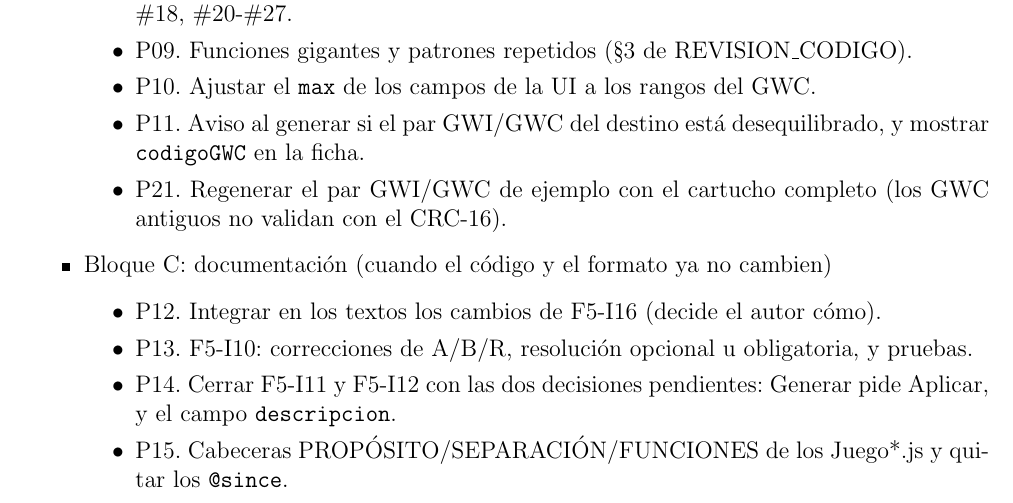
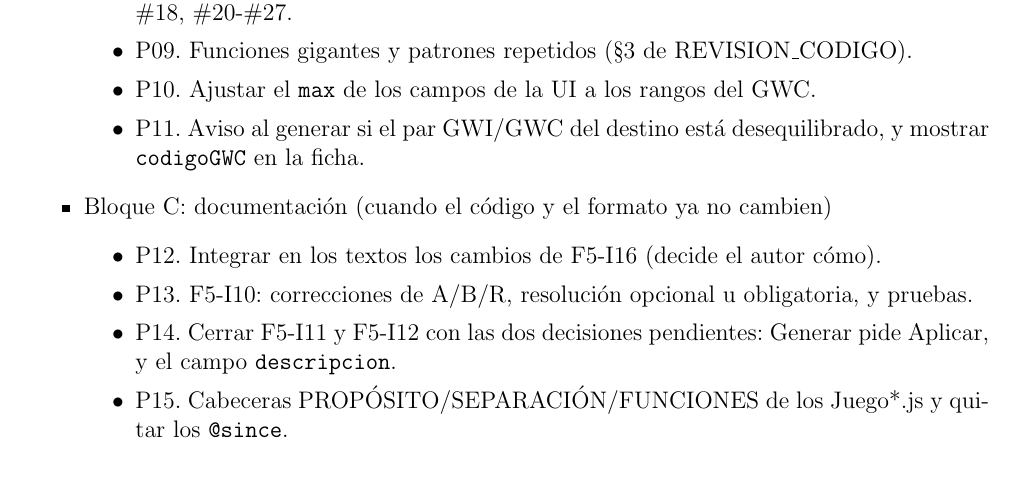
Before and after one commit to javu61/GW, a LaTeX thesis (GW Iteraciones/iteraciones.tex, which reads GW Iteraciones/capitulos/I99-Temas Pendientes.tex): part of page 232 of 242, cut so that both start at the same text. Compiled offline with pdfLaTeX.

Commit message:
I99: P21 eliminado — el GWC de ejemplo ya está regenerado y valida CRC-16
Co-authored-by: javu61 <javu61@users.noreply.github.com>

```diff
--- a/GW Iteraciones/capitulos/I99-Temas Pendientes.tex
+++ b/GW Iteraciones/capitulos/I99-Temas Pendientes.tex
@@ -57,7 +57,6 @@ Temas fuera del alcance del proyecto actual (solo lo no resuelto):
 		\item P09. Funciones gigantes y patrones repetidos (§3 de REVISION\_CODIGO).
 		\item P10. Ajustar el \texttt{max} de los campos de la UI a los rangos del GWC.
 		\item P11. Aviso al generar si el par GWI/GWC del destino está desequilibrado, y mostrar \texttt{codigoGWC} en la ficha.
-		\item P21. Regenerar el par GWI/GWC de ejemplo con el cartucho completo (los GWC antiguos no validan con el CRC-16).
 	\end{itemize}
 
 \item Bloque C: documentación (cuando el código y el formato ya no cambien)
```
